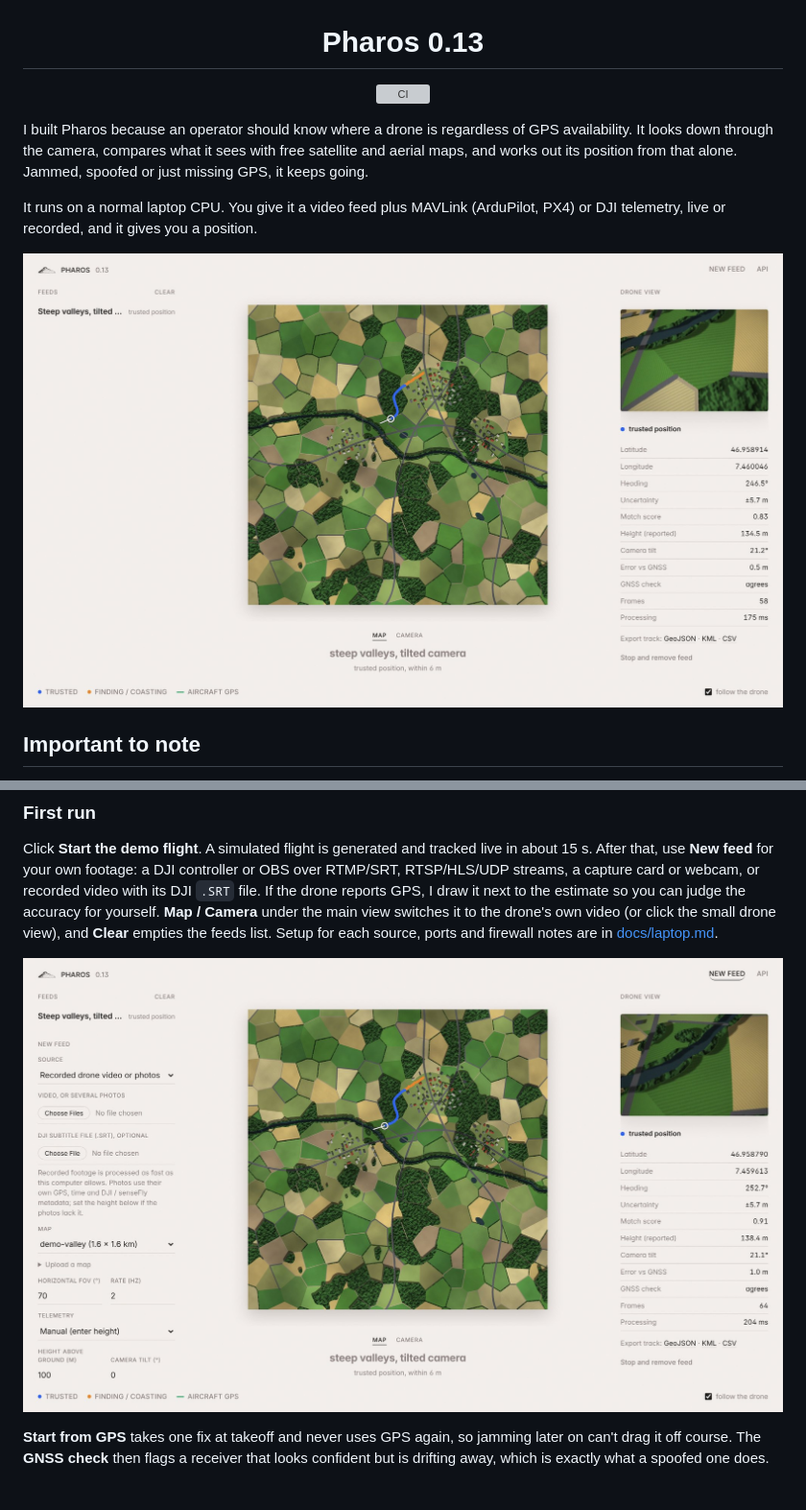
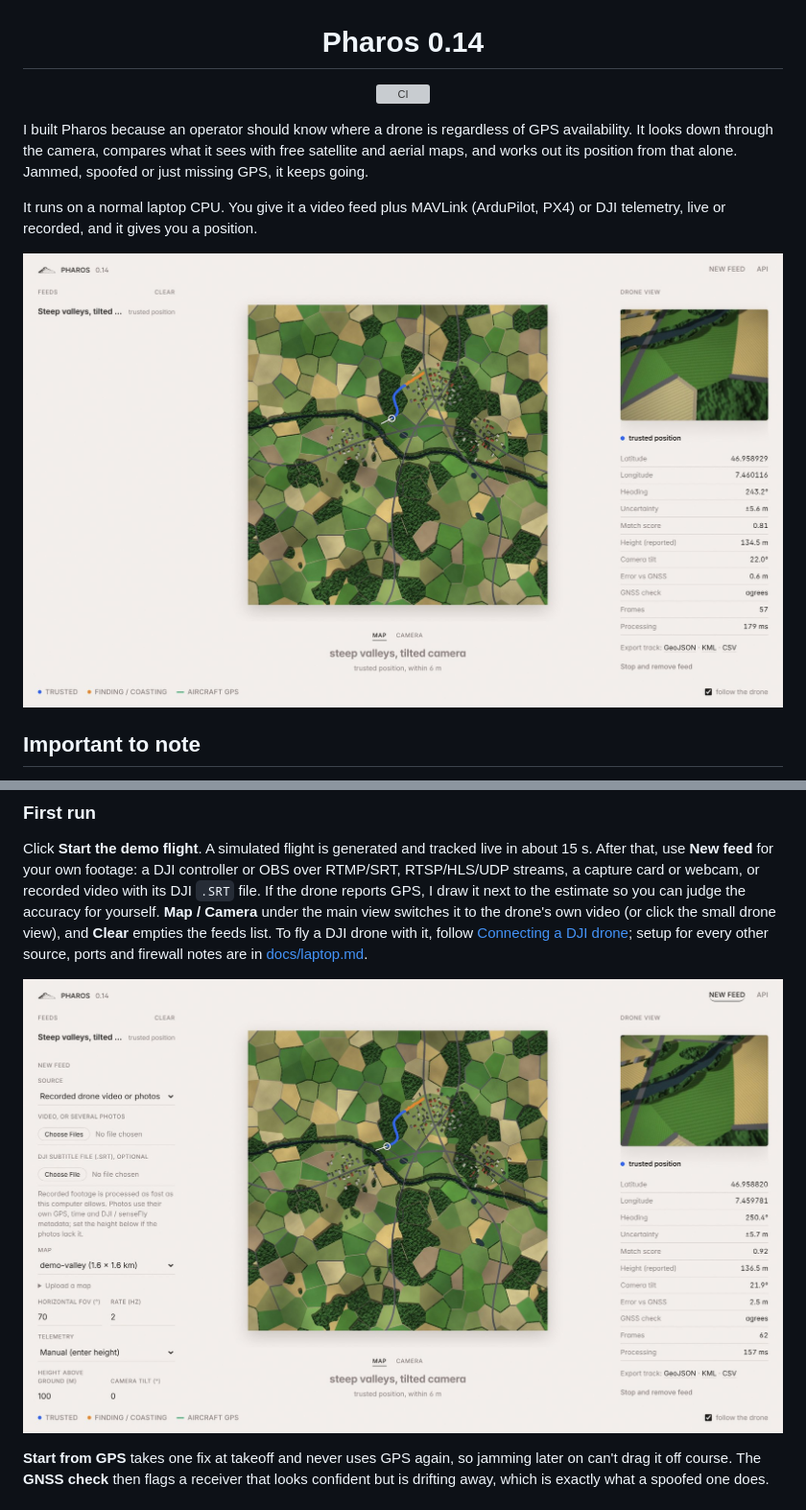
Before and after one commit to ahroonsanthosh/pharos, a Markdown page: README.md, 2 parts joined by grey strips. Shown at 96% size. Drawn GitHub-style; pictures changed too: docs/img/feed.jpg, docs/img/live.jpg; grey boxes are pictures that could not be loaded.

```diff
--- a/README.md
+++ b/README.md
@@ -2,7 +2,7 @@
   <img src="docs/img/logo.png" alt="Pharos" width="420">
 </p>
 
-<h1 align="center">Pharos 0.13</h1>
+<h1 align="center">Pharos 0.14</h1>
 
 <p align="center">
   <a href="https://github.com/ahroonsanthosh/pharos/actions/workflows/ci.yml"><img src="https://github.com/ahroonsanthosh/pharos/actions/workflows/ci.yml/badge.svg" alt="CI"></a>
@@ -146,8 +146,9 @@ webcam, or recorded video with its DJI `.SRT` file. If the drone reports
 GPS, I draw it next to the estimate so you can judge the accuracy for
 yourself. **Map / Camera** under the main view switches it to the drone's
 own video (or click the small drone view), and **Clear** empties the feeds
-list. Setup for each source, ports and firewall notes are in
-[docs/laptop.md](docs/laptop.md).
+list. To fly a DJI drone with it, follow
+[Connecting a DJI drone](docs/laptop.md#dji-live); setup for every other
+source, ports and firewall notes are in [docs/laptop.md](docs/laptop.md).
 
 ![Adding a feed](docs/img/feed.jpg)
 
```
Also changed, not shown: docs/laptop.md (+39 -11 lines), 7 other files.
